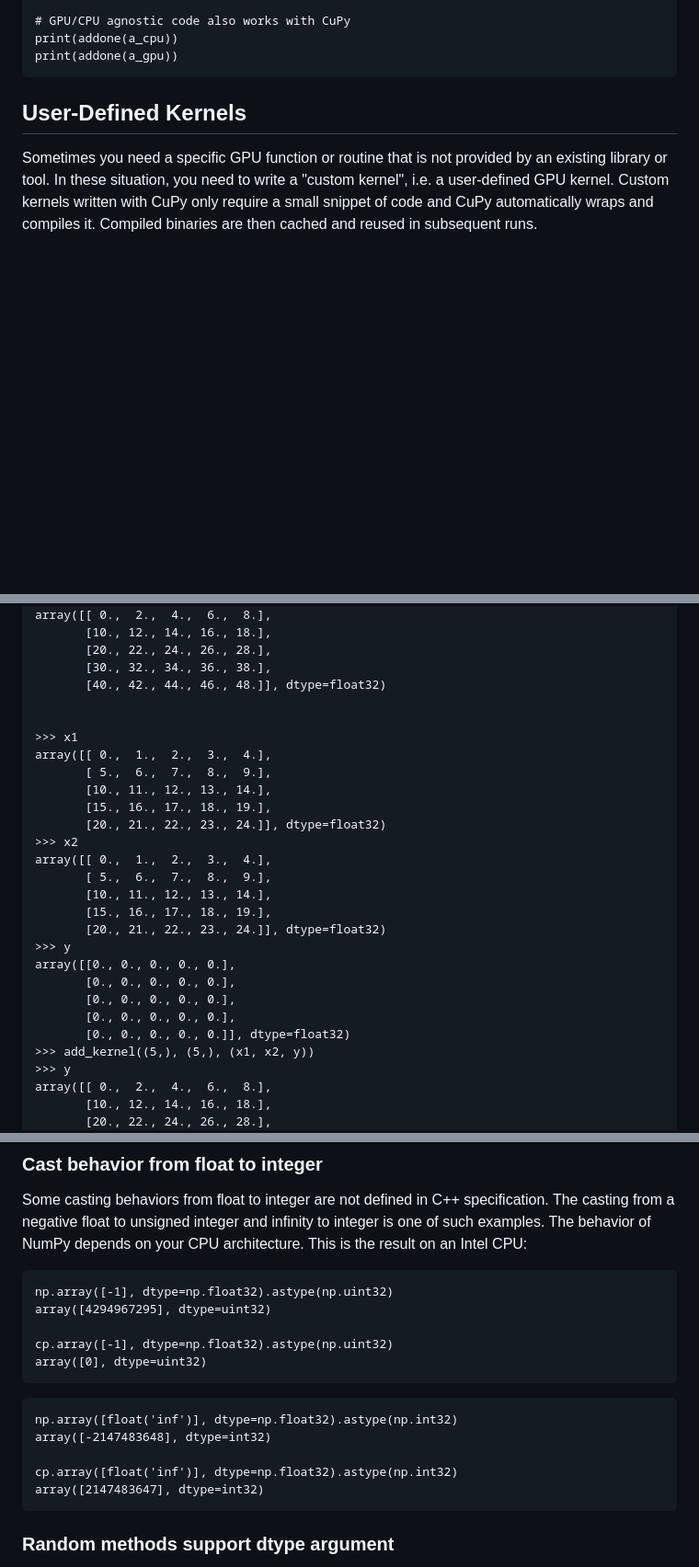
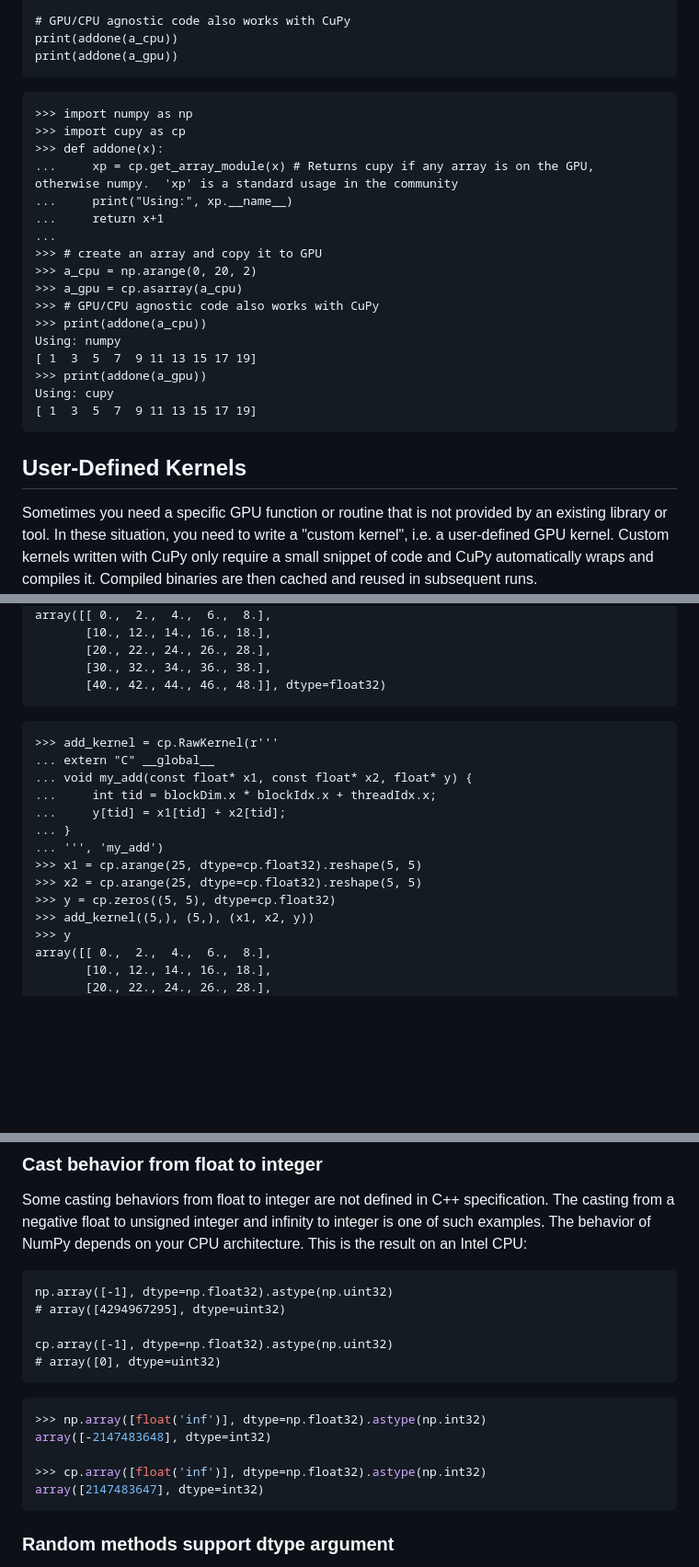
Before and after one commit to qianglise/python-for-hpc, a Markdown page: content/cupy.md, 3 parts joined by grey strips. Shown at 92% size. Drawn GitHub-style; blank space fills up the shorter version.

Commit message:
more content

````diff
--- a/content/cupy.md
+++ b/content/cupy.md
@@ -384,6 +383,26 @@ print(addone(a_cpu))
 print(addone(a_gpu))
 ```
 
+```
+>>> import numpy as np
+>>> import cupy as cp
+>>> def addone(x):
+...     xp = cp.get_array_module(x) # Returns cupy if any array is on the GPU, otherwise numpy.  'xp' is a standard usage in the community
+...     print("Using:", xp.__name__)
+...     return x+1
+...
+>>> # create an array and copy it to GPU
+>>> a_cpu = np.arange(0, 20, 2)
+>>> a_gpu = cp.asarray(a_cpu)
+>>> # GPU/CPU agnostic code also works with CuPy
+>>> print(addone(a_cpu))
+Using: numpy
+[ 1  3  5  7  9 11 13 15 17 19]
+>>> print(addone(a_gpu))
+Using: cupy
+[ 1  3  5  7  9 11 13 15 17 19]
+```
+
 ## User-Defined Kernels
 
 Sometimes you need a specific GPU function or routine
@@ -591,26 +587,19 @@ array([[ 0.,  2.,  4.,  6.,  8.],
        [20., 22., 24., 26., 28.],
        [30., 32., 34., 36., 38.],
        [40., 42., 44., 46., 48.]], dtype=float32)
+```
 
-
->>> x1
-array([[ 0.,  1.,  2.,  3.,  4.],
-       [ 5.,  6.,  7.,  8.,  9.],
-       [10., 11., 12., 13., 14.],
-       [15., 16., 17., 18., 19.],
-       [20., 21., 22., 23., 24.]], dtype=float32)
->>> x2
-array([[ 0.,  1.,  2.,  3.,  4.],
-       [ 5.,  6.,  7.,  8.,  9.],
-       [10., 11., 12., 13., 14.],
-       [15., 16., 17., 18., 19.],
-       [20., 21., 22., 23., 24.]], dtype=float32)
->>> y
-array([[0., 0., 0., 0., 0.],
-       [0., 0., 0., 0., 0.],
-       [0., 0., 0., 0., 0.],
-       [0., 0., 0., 0., 0.],
-       [0., 0., 0., 0., 0.]], dtype=float32)
+```
+>>> add_kernel = cp.RawKernel(r'''
+... extern "C" __global__
+... void my_add(const float* x1, const float* x2, float* y) {
+...     int tid = blockDim.x * blockIdx.x + threadIdx.x;
+...     y[tid] = x1[tid] + x2[tid];
+... }
+... ''', 'my_add')
+>>> x1 = cp.arange(25, dtype=cp.float32).reshape(5, 5)
+>>> x2 = cp.arange(25, dtype=cp.float32).reshape(5, 5)
+>>> y = cp.zeros((5, 5), dtype=cp.float32)
 >>> add_kernel((5,), (5,), (x1, x2, y))
 >>> y
 array([[ 0.,  2.,  4.,  6.,  8.],
@@ -712,17 +701,17 @@ Some casting behaviors from float to integer are not defined in C++ specificatio
 
 ```
 np.array([-1], dtype=np.float32).astype(np.uint32)
-array([4294967295], dtype=uint32)
+# array([4294967295], dtype=uint32)
 
 cp.array([-1], dtype=np.float32).astype(np.uint32)
-array([0], dtype=uint32)
+# array([0], dtype=uint32)
 ```
 
-```
-np.array([float('inf')], dtype=np.float32).astype(np.int32)
+```python
+>>> np.array([float('inf')], dtype=np.float32).astype(np.int32)
 array([-2147483648], dtype=int32)
 
-cp.array([float('inf')], dtype=np.float32).astype(np.int32)
+>>> cp.array([float('inf')], dtype=np.float32).astype(np.int32)
 array([2147483647], dtype=int32)
 ```
 
````
Also changed, not shown: other parts of content/cupy.md (+10 -33 lines).
